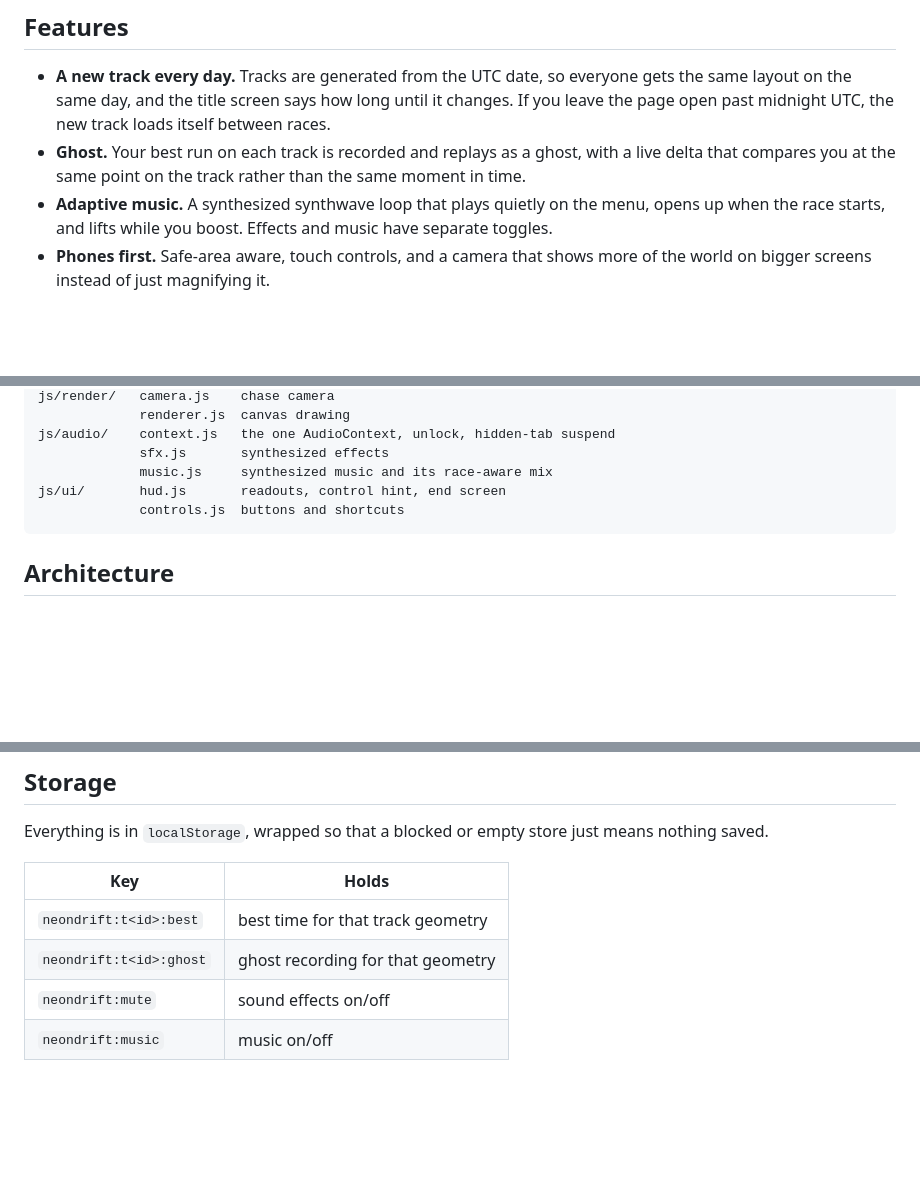
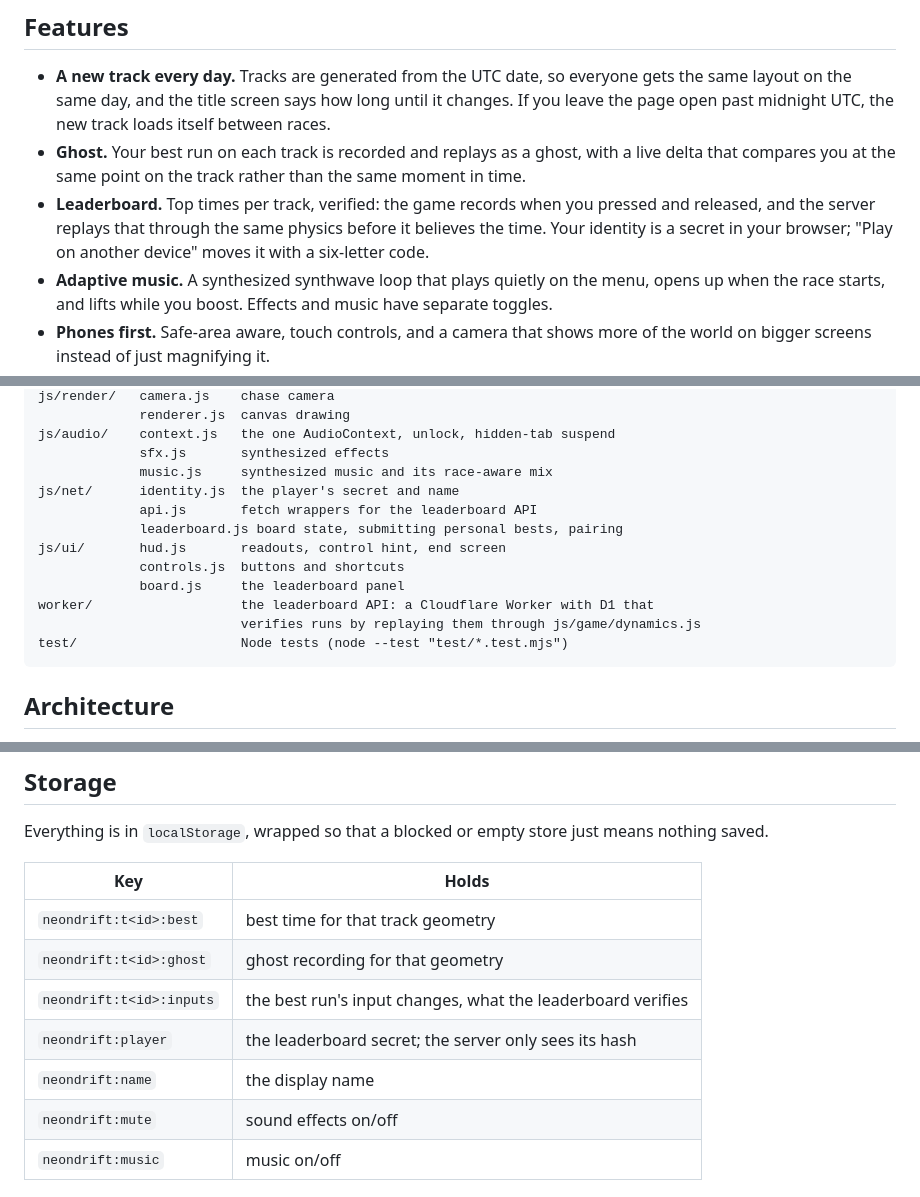
Before and after one commit to ryanmarc/neondrift, a Markdown page: README.md, 3 parts joined by grey strips. Drawn GitHub-style; blank space fills up the shorter version.

Commit message:
Document the leaderboard, identity and worker

````diff
--- a/README.md
+++ b/README.md
@@ -49,6 +49,10 @@ up how fast the meter fills; touching the edge of the road resets it.
 - **Ghost.** Your best run on each track is recorded and replays as a ghost,
   with a live delta that compares you at the same point on the track rather
   than the same moment in time.
+- **Leaderboard.** Top times per track, verified: the game records when you
+  pressed and released, and the server replays that through the same physics
+  before it believes the time. Your identity is a secret in your browser;
+  "Play on another device" moves it with a six-letter code.
 - **Adaptive music.** A synthesized synthwave loop that plays quietly on the
   menu, opens up when the race starts, and lifts while you boost. Effects and
   music have separate toggles.
@@ -104,8 +108,15 @@ js/render/   camera.js    chase camera
 js/audio/    context.js   the one AudioContext, unlock, hidden-tab suspend
              sfx.js       synthesized effects
              music.js     synthesized music and its race-aware mix
+js/net/      identity.js  the player's secret and name
+             api.js       fetch wrappers for the leaderboard API
+             leaderboard.js board state, submitting personal bests, pairing
 js/ui/       hud.js       readouts, control hint, end screen
              controls.js  buttons and shortcuts
+             board.js     the leaderboard panel
+worker/                   the leaderboard API: a Cloudflare Worker with D1 that
+                          verifies runs by replaying them through js/game/dynamics.js
+test/                     Node tests (node --test "test/*.test.mjs")
 ```
 
 ## Architecture
@@ -266,6 +278,9 @@ means nothing saved.
 |---|---|
 | `neondrift:t<id>:best` | best time for that track geometry |
 | `neondrift:t<id>:ghost` | ghost recording for that geometry |
+| `neondrift:t<id>:inputs` | the best run's input changes, what the leaderboard verifies |
+| `neondrift:player` | the leaderboard secret; the server only sees its hash |
+| `neondrift:name` | the display name |
 | `neondrift:mute` | sound effects on/off |
 | `neondrift:music` | music on/off |
 
````
Also changed, not shown: other parts of README.md (+1 -0 lines), CLAUDE.md (+39 -2 lines).
